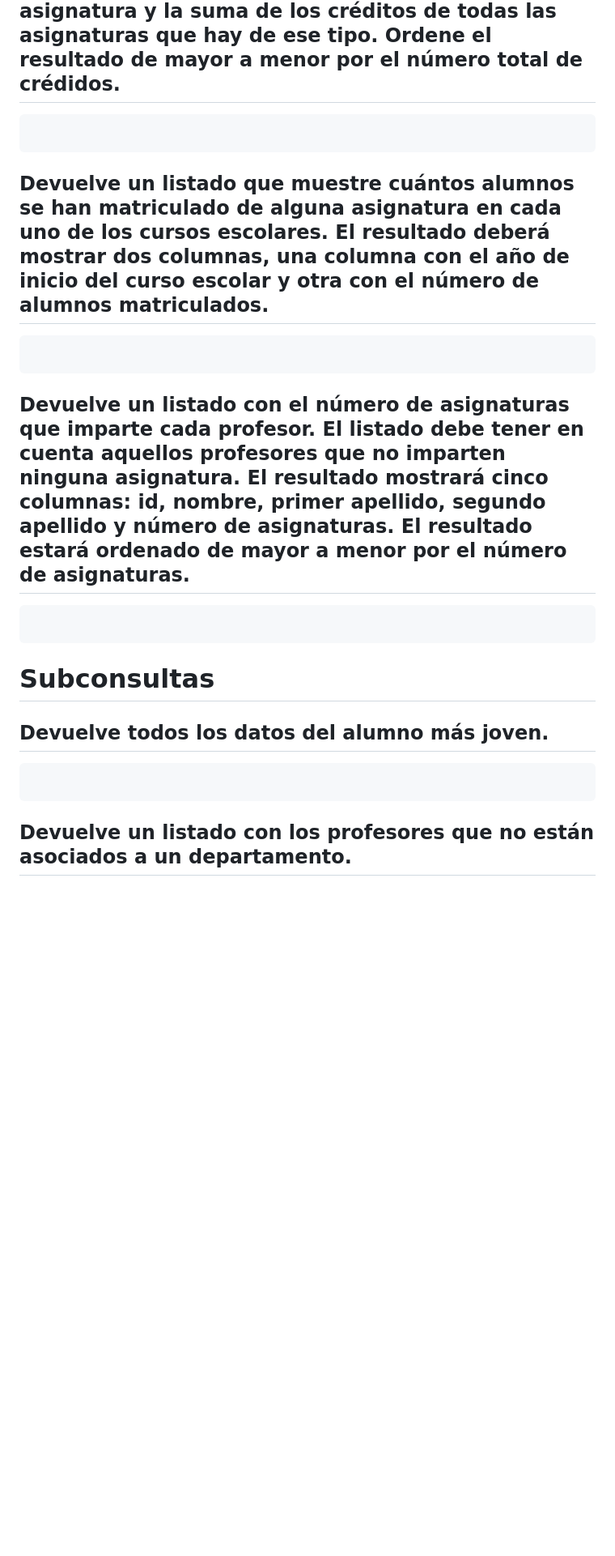
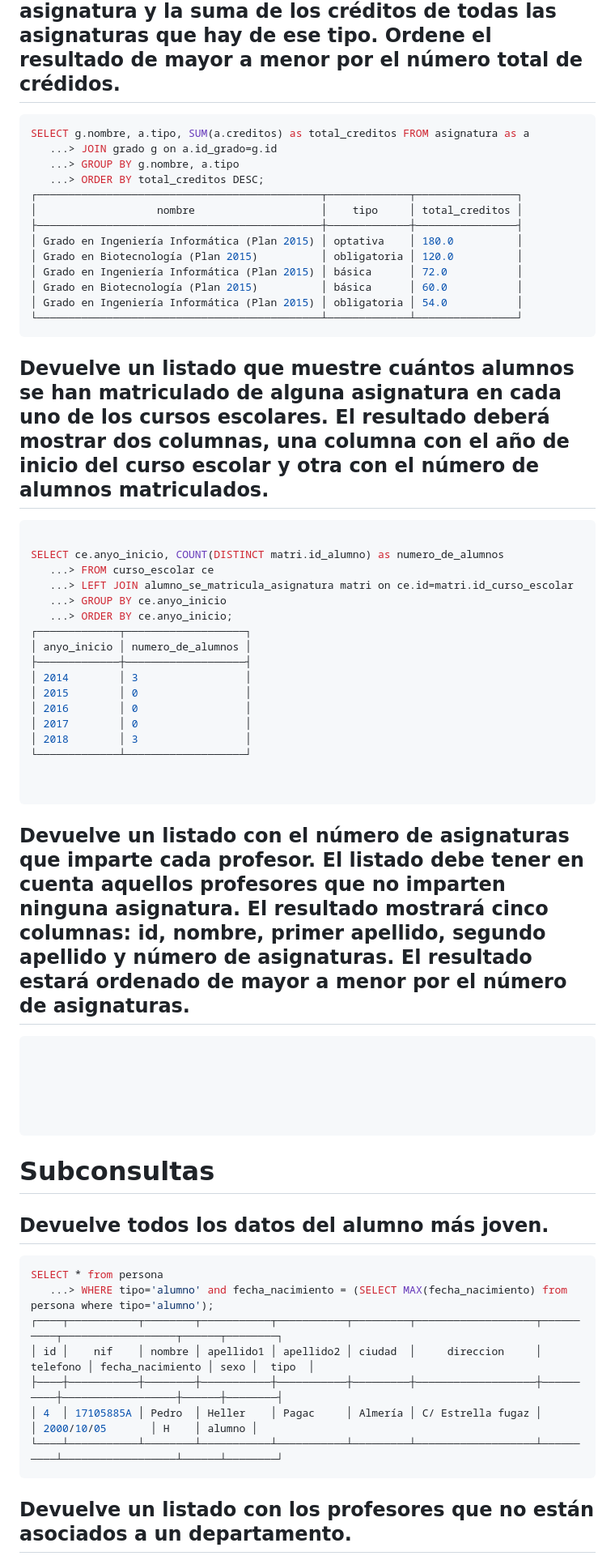
Before and after one commit to jdrguez/2-Daw, a Markdown page: Unidad-5/Tarea-14/README.md, the part around one of its changes. Shown at 81% size. Drawn GitHub-style; blank space fills up the shorter version.

Commit message:
Se hacen algunos cambios

````diff
--- a/Unidad-5/Tarea-14/README.md
+++ b/Unidad-5/Tarea-14/README.md
@@ -373,21 +377,59 @@ SELECT g.nombre, IFNULL((SELECT count(*) from asignatura asig where asig.id_grad
 ```
 ## Devuelve un listado que muestre el nombre de los grados y la suma del número total de créditos que hay para cada tipo de asignatura. El resultado debe tener tres columnas: nombre del grado, tipo de asignatura y la suma de los créditos de todas las asignaturas que hay de ese tipo. Ordene el resultado de mayor a menor por el número total de crédidos.
 ```sql
-
+SELECT g.nombre, a.tipo, SUM(a.creditos) as total_creditos FROM asignatura as a
+   ...> JOIN grado g on a.id_grado=g.id
+   ...> GROUP BY g.nombre, a.tipo
+   ...> ORDER BY total_creditos DESC;
+┌─────────────────────────────────────────────┬─────────────┬────────────────┐
+│                   nombre                    │    tipo     │ total_creditos │
+├─────────────────────────────────────────────┼─────────────┼────────────────┤
+│ Grado en Ingeniería Informática (Plan 2015) │ optativa    │ 180.0          │
+│ Grado en Biotecnología (Plan 2015)          │ obligatoria │ 120.0          │
+│ Grado en Ingeniería Informática (Plan 2015) │ básica      │ 72.0           │
+│ Grado en Biotecnología (Plan 2015)          │ básica      │ 60.0           │
+│ Grado en Ingeniería Informática (Plan 2015) │ obligatoria │ 54.0           │
+└─────────────────────────────────────────────┴─────────────┴────────────────┘
 ```
 ## Devuelve un listado que muestre cuántos alumnos se han matriculado de alguna asignatura en cada uno de los cursos escolares. El resultado deberá mostrar dos columnas, una columna con el año de inicio del curso escolar y otra con el número de alumnos matriculados.
 ```sql
 
+SELECT ce.anyo_inicio, COUNT(DISTINCT matri.id_alumno) as numero_de_alumnos
+   ...> FROM curso_escolar ce
+   ...> LEFT JOIN alumno_se_matricula_asignatura matri on ce.id=matri.id_curso_escolar
+   ...> GROUP BY ce.anyo_inicio
+   ...> ORDER BY ce.anyo_inicio;
+┌─────────────┬───────────────────┐
+│ anyo_inicio │ numero_de_alumnos │
+├─────────────┼───────────────────┤
+│ 2014        │ 3                 │
+│ 2015        │ 0                 │
+│ 2016        │ 0                 │
+│ 2017        │ 0                 │
+│ 2018        │ 3                 │
+└─────────────┴───────────────────┘
+
+
 ```
 ## Devuelve un listado con el número de asignaturas que imparte cada profesor. El listado debe tener en cuenta aquellos profesores que no imparten ninguna asignatura. El resultado mostrará cinco columnas: id, nombre, primer apellido, segundo apellido y número de asignaturas. El resultado estará ordenado de mayor a menor por el número de asignaturas.
 ```sql
+
+
+
+
 
 ```
 # Subconsultas
 
 ## Devuelve todos los datos del alumno más joven.
 ```sql
-
+SELECT * from persona
+   ...> WHERE tipo='alumno' and fecha_nacimiento = (SELECT MAX(fecha_nacimiento) from persona where tipo='alumno');
+┌────┬───────────┬────────┬───────────┬───────────┬─────────┬───────────────────┬──────────┬──────────────────┬──────┬────────┐
+│ id │    nif    │ nombre │ apellido1 │ apellido2 │ ciudad  │     direccion     │ telefono │ fecha_nacimiento │ sexo │  tipo  │
+├────┼───────────┼────────┼───────────┼───────────┼─────────┼───────────────────┼──────────┼──────────────────┼──────┼────────┤
+│ 4  │ 17105885A │ Pedro  │ Heller    │ Pagac     │ Almería │ C/ Estrella fugaz │          │ 2000/10/05       │ H    │ alumno │
+└────┴───────────┴────────┴───────────┴───────────┴─────────┴───────────────────┴──────────┴──────────────────┴──────┴────────┘
 ```
 ## Devuelve un listado con los profesores que no están asociados a un departamento.
 ```sql
````
Also changed, not shown: other parts of Unidad-5/Tarea-14/README.md (+16 -2 lines).
